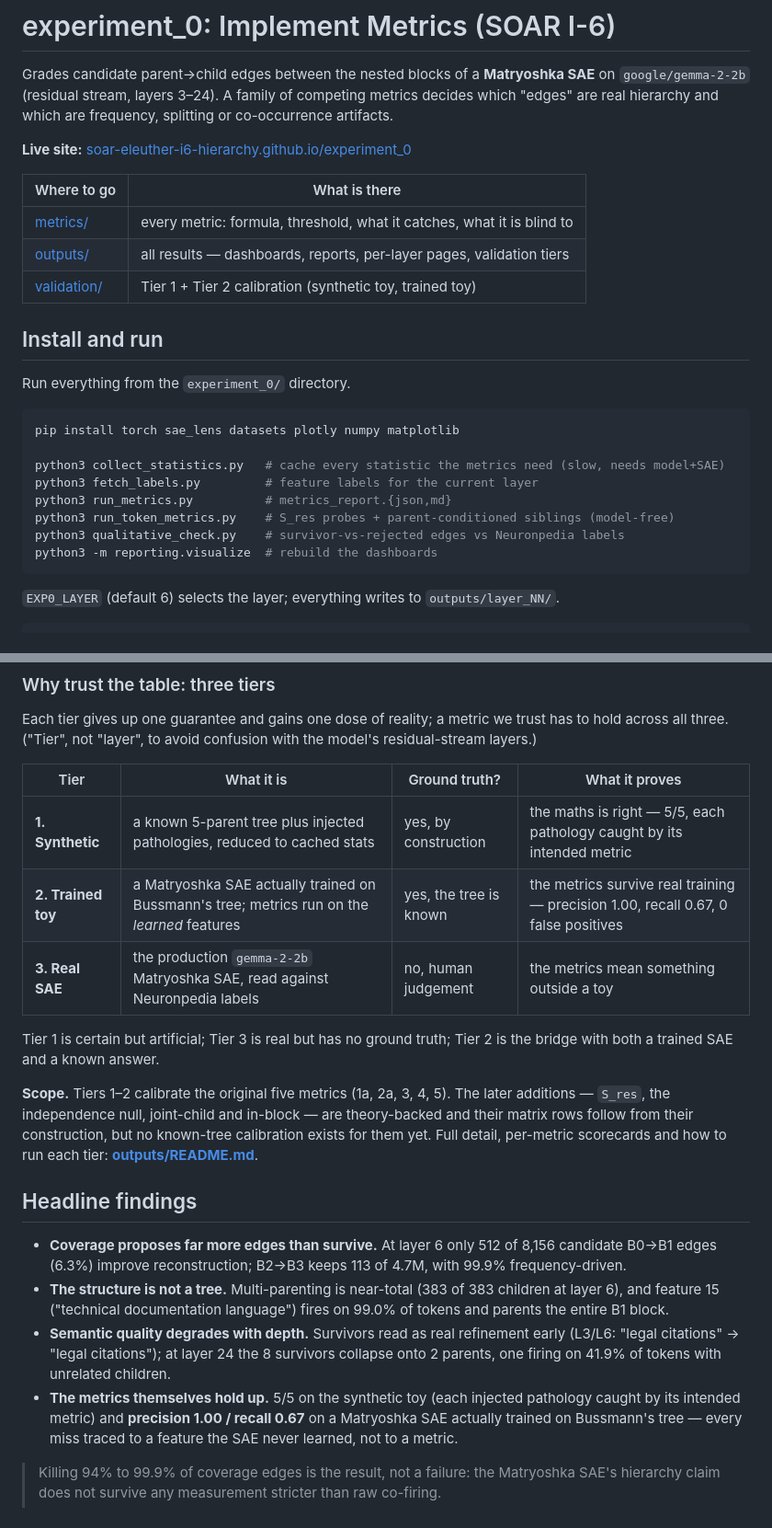
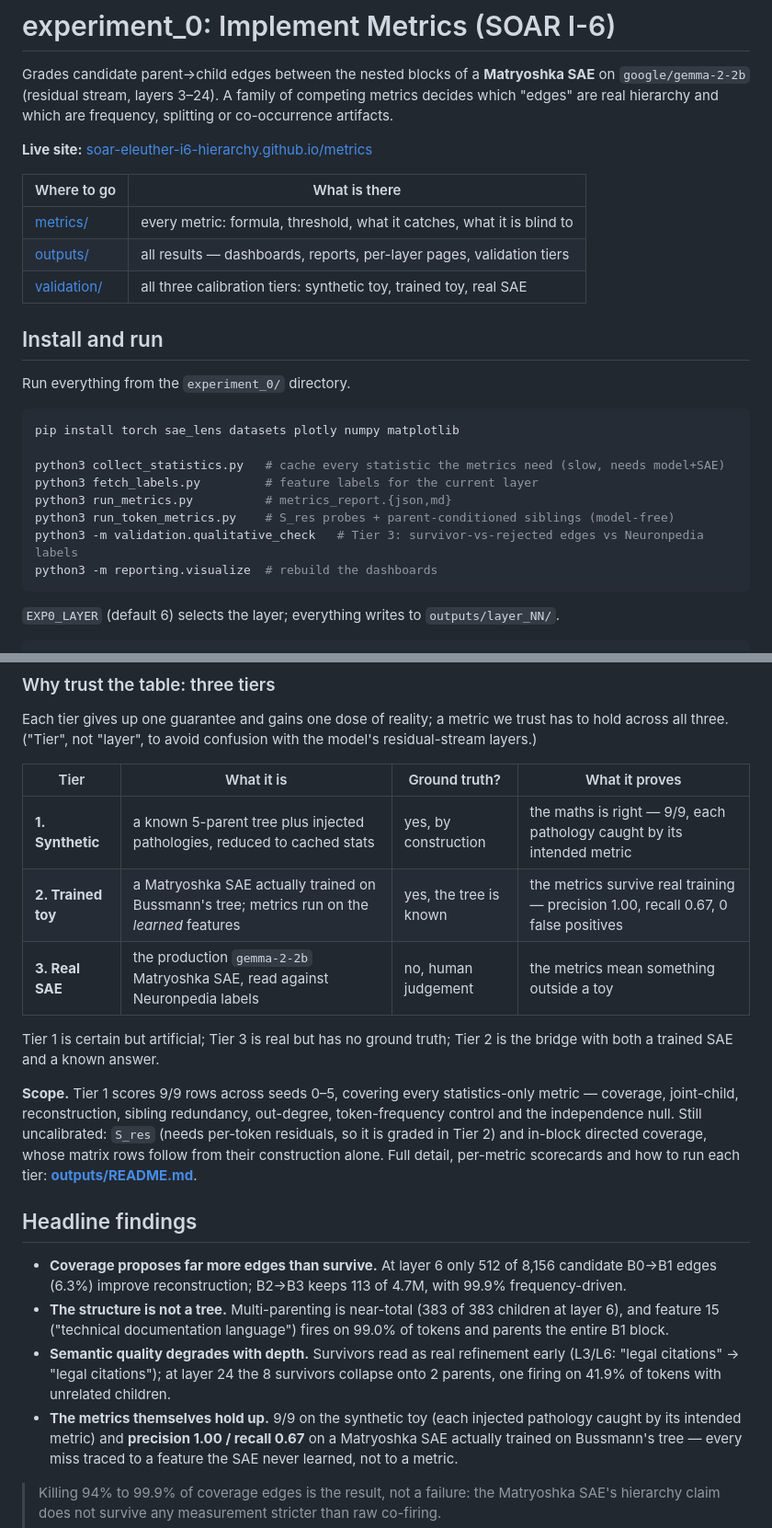
Before and after one commit to soar-eleuther-i6-hierarchy/experiment_0, a Markdown page: README.md, 2 parts joined by grey strips. Shown at 92% size. Rendered like a GitHub page.

````diff
--- a/README.md
+++ b/README.md
@@ -4,13 +4,13 @@ Grades candidate parent→child edges between the nested blocks of a **Matryoshk
 `google/gemma-2-2b` (residual stream, layers 3–24). A family of competing metrics decides which
 "edges" are real hierarchy and which are frequency, splitting or co-occurrence artifacts.
 
-**Live site:** [soar-eleuther-i6-hierarchy.github.io/experiment_0](https://soar-eleuther-i6-hierarchy.github.io/experiment_0/)
+**Live site:** [soar-eleuther-i6-hierarchy.github.io/metrics](https://soar-eleuther-i6-hierarchy.github.io/metrics/)
 
 | Where to go | What is there |
 | ----------- | ------------- |
 | [metrics/](metrics/) | every metric: formula, threshold, what it catches, what it is blind to |
 | [outputs/](outputs/) | all results — dashboards, reports, per-layer pages, validation tiers |
-| [validation/](validation/) | Tier 1 + Tier 2 calibration (synthetic toy, trained toy) |
+| [validation/](validation/) | all three calibration tiers: synthetic toy, trained toy, real SAE |
 
 ## Install and run
 
@@ -23,7 +23,7 @@ python3 collect_statistics.py   # cache every statistic the metrics need (slow,
 python3 fetch_labels.py         # feature labels for the current layer
 python3 run_metrics.py          # metrics_report.{json,md}
 python3 run_token_metrics.py    # S_res probes + parent-conditioned siblings (model-free)
-python3 qualitative_check.py    # survivor-vs-rejected edges vs Neuronpedia labels
+python3 -m validation.qualitative_check   # Tier 3: survivor-vs-rejected edges vs Neuronpedia labels
 python3 -m reporting.visualize  # rebuild the dashboards
 ```
 
@@ -100,17 +100,18 @@ all three. ("Tier", not "layer", to avoid confusion with the model's residual-st
 
 | Tier | What it is | Ground truth? | What it proves |
 | ---- | ---------- | ------------- | -------------- |
-| **1. Synthetic** | a known 5-parent tree plus injected pathologies, reduced to cached stats | yes, by construction | the maths is right — 5/5, each pathology caught by its intended metric |
+| **1. Synthetic** | a known 5-parent tree plus injected pathologies, reduced to cached stats | yes, by construction | the maths is right — 9/9, each pathology caught by its intended metric |
 | **2. Trained toy** | a Matryoshka SAE actually trained on Bussmann's tree; metrics run on the *learned* features | yes, the tree is known | the metrics survive real training — precision 1.00, recall 0.67, 0 false positives |
 | **3. Real SAE** | the production `gemma-2-2b` Matryoshka SAE, read against Neuronpedia labels | no, human judgement | the metrics mean something outside a toy |
 
 Tier 1 is certain but artificial; Tier 3 is real but has no ground truth; Tier 2 is the bridge with
 both a trained SAE and a known answer.
 
-**Scope.** Tiers 1–2 calibrate the original five metrics (1a, 2a, 3, 4, 5). The later additions —
-`S_res`, the independence null, joint-child and in-block — are theory-backed and their matrix rows
-follow from their construction, but no known-tree calibration exists for them yet. Full detail,
-per-metric scorecards and how to run each tier: **[outputs/README.md](outputs/README.md#how-the-metrics-are-validated-three-tiers)**.
+**Scope.** Tier 1 scores 9/9 rows across seeds 0–5, covering every statistics-only metric —
+coverage, joint-child, reconstruction, sibling redundancy, out-degree, token-frequency control and
+the independence null. Still uncalibrated: `S_res` (needs per-token residuals, so it is graded in
+Tier 2) and in-block directed coverage, whose matrix rows follow from their construction alone. Full
+detail, per-metric scorecards and how to run each tier: **[outputs/README.md](outputs/README.md#how-the-metrics-are-validated-three-tiers)**.
 
 ## Headline findings
 
@@ -122,7 +123,7 @@ per-metric scorecards and how to run each tier: **[outputs/README.md](outputs/RE
 - **Semantic quality degrades with depth.** Survivors read as real refinement early
   (L3/L6: "legal citations" → "legal citations"); at layer 24 the 8 survivors collapse onto 2
   parents, one firing on 41.9% of tokens with unrelated children.
-- **The metrics themselves hold up.** 5/5 on the synthetic toy (each injected pathology caught by its
+- **The metrics themselves hold up.** 9/9 on the synthetic toy (each injected pathology caught by its
   intended metric) and **precision 1.00 / recall 0.67** on a Matryoshka SAE actually trained on
   Bussmann's tree — every miss traced to a feature the SAE never learned, not to a metric.
 
````
Also changed, not shown: other parts of README.md (+2 -2 lines), outputs/README.md (+31 -20 lines), validation/README.md (+14 -8 lines).
